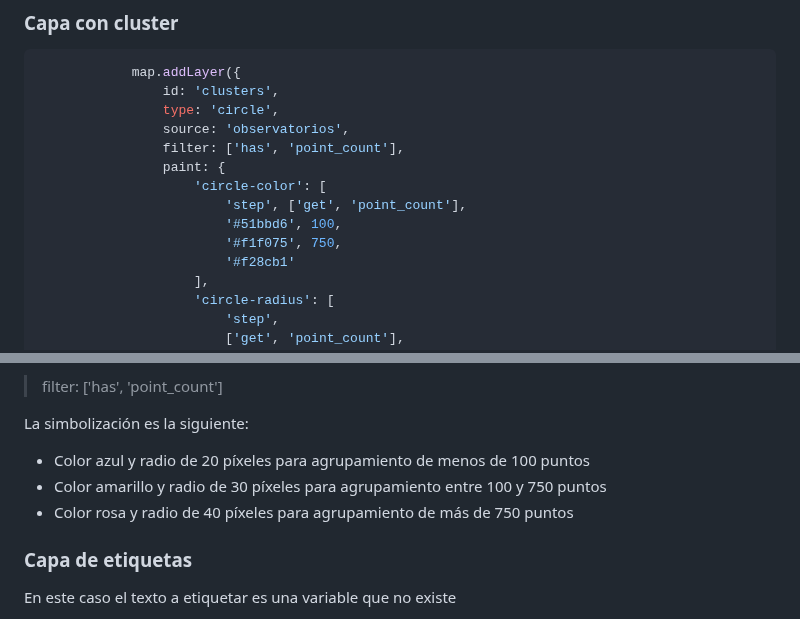
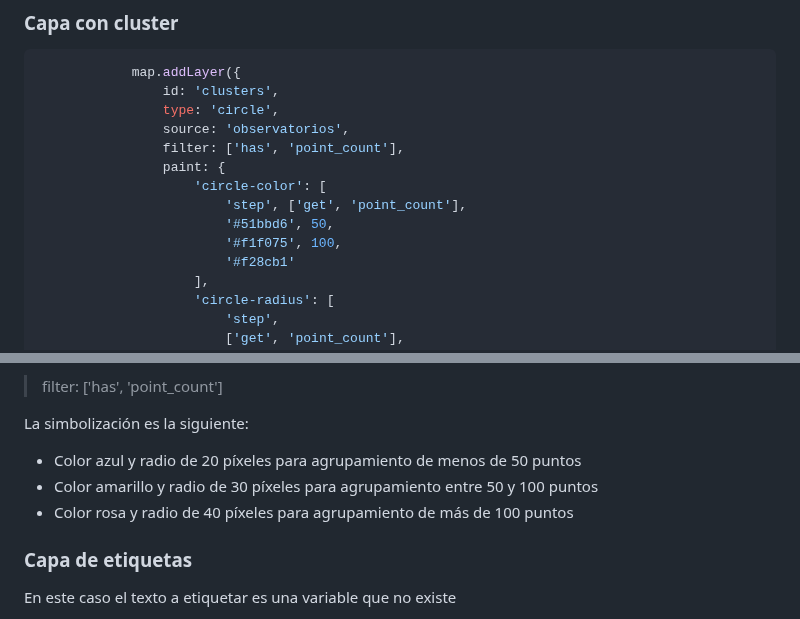
Before and after one commit to josemamira/curso_maplibre, a Markdown page: src/17.md, 2 parts joined by grey strips. GitHub-like rendering.

```diff
--- a/src/17.md
+++ b/src/17.md
@@ -43,8 +43,8 @@ Posteriormente necesitamos al menos 3 capas para que la simbolización de cluste
                 paint: {
                     'circle-color': [
                         'step', ['get', 'point_count'],
-                        '#51bbd6', 100,
-                        '#f1f075', 750,
+                        '#51bbd6', 50,
+                        '#f1f075', 100,
                         '#f28cb1'
                     ],
                     'circle-radius': [
@@ -67,9 +67,9 @@ La lógica de esta capa es usar una expresión para asignar colores en función
 
 La simbolización es la siguiente:
 
-- Color azul y radio de 20 píxeles para agrupamiento de menos de 100 puntos
-- Color amarillo y radio de 30 píxeles para agrupamiento entre 100 y 750 puntos
-- Color rosa y radio de 40 píxeles para agrupamiento de más de 750 puntos
+- Color azul y radio de 20 píxeles para agrupamiento de menos de 50 puntos
+- Color amarillo y radio de 30 píxeles para agrupamiento entre 50 y 100 puntos
+- Color rosa y radio de 40 píxeles para agrupamiento de más de 100 puntos
 
 ### Capa de etiquetas
 En este caso el texto a etiquetar es una variable que no existe
```
